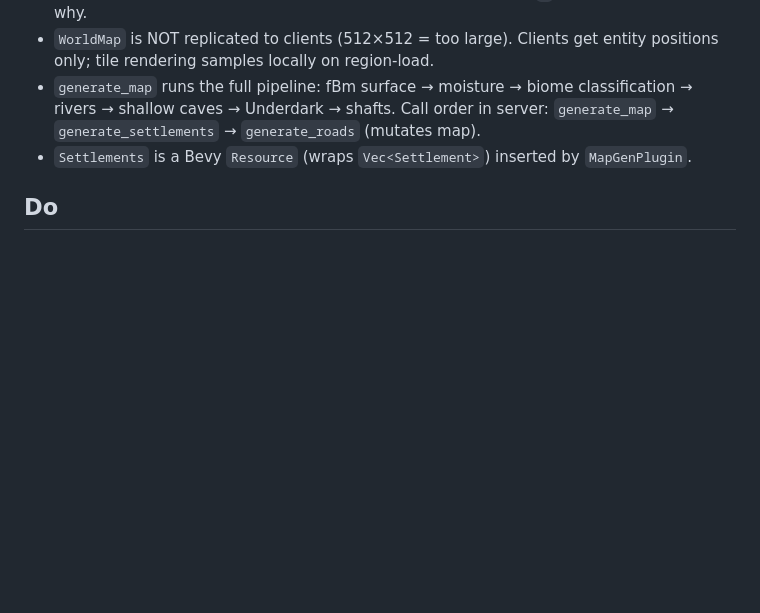
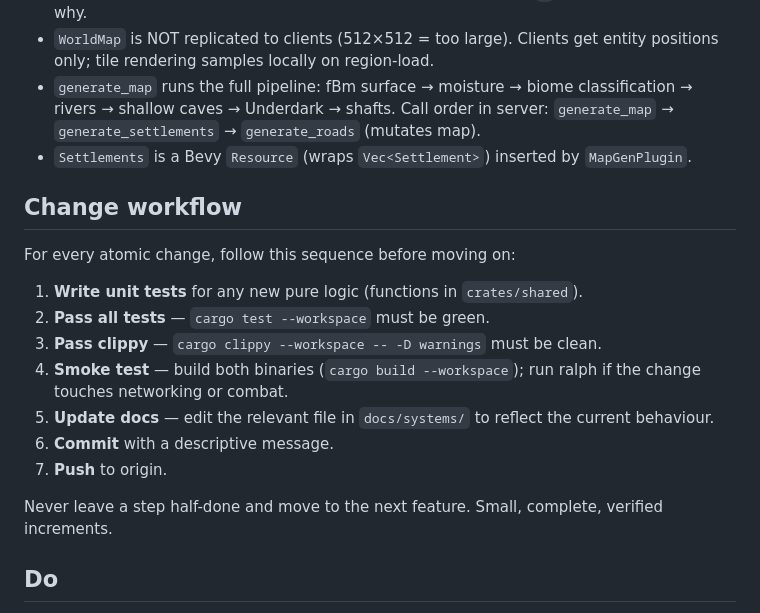
Before and after one commit to narfman0/fellytip, a Markdown page: CLAUDE.md, the part around the change. GitHub-like rendering; blank space fills up the shorter version.

Commit message:
docs: add change workflow to CLAUDE.md — test, clippy, smoke, docs, commit, push
Co-Authored-By: Claude Sonnet 4.6 <noreply@anthropic.com>

```diff
--- a/CLAUDE.md
+++ b/CLAUDE.md
@@ -88,6 +88,20 @@ Follow the milestone sequence in `docs/milestones.md`. Each milestone's acceptan
 - `generate_map` runs the full pipeline: fBm surface → moisture → biome classification → rivers → shallow caves → Underdark → shafts. Call order in server: `generate_map` → `generate_settlements` → `generate_roads` (mutates map).
 - `Settlements` is a Bevy `Resource` (wraps `Vec<Settlement>`) inserted by `MapGenPlugin`.
 
+## Change workflow
+
+For every atomic change, follow this sequence before moving on:
+
+1. **Write unit tests** for any new pure logic (functions in `crates/shared`).
+2. **Pass all tests** — `cargo test --workspace` must be green.
+3. **Pass clippy** — `cargo clippy --workspace -- -D warnings` must be clean.
+4. **Smoke test** — build both binaries (`cargo build --workspace`); run ralph if the change touches networking or combat.
+5. **Update docs** — edit the relevant file in `docs/systems/` to reflect the current behaviour.
+6. **Commit** with a descriptive message.
+7. **Push** to origin.
+
+Never leave a step half-done and move to the next feature. Small, complete, verified increments.
+
 ## Do
 
 - **Write unit tests for all pure logic.**
```
